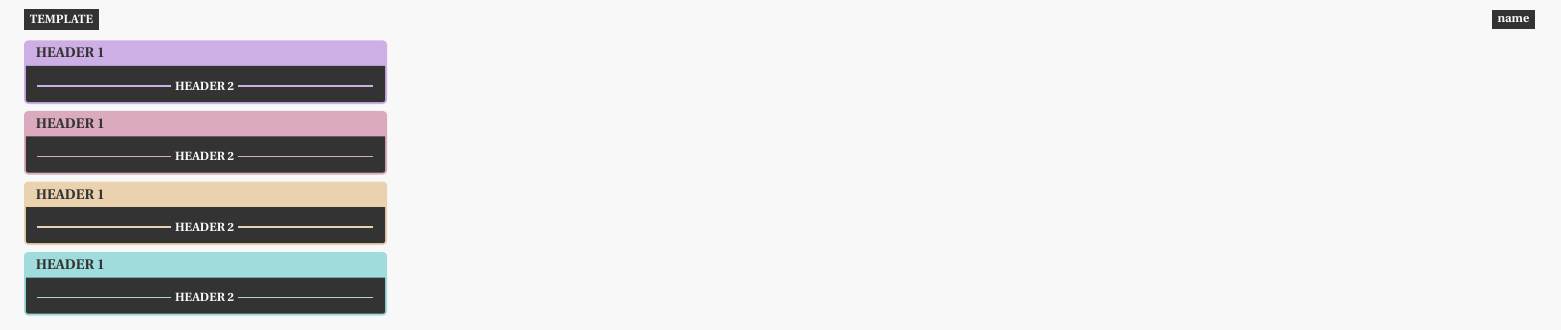
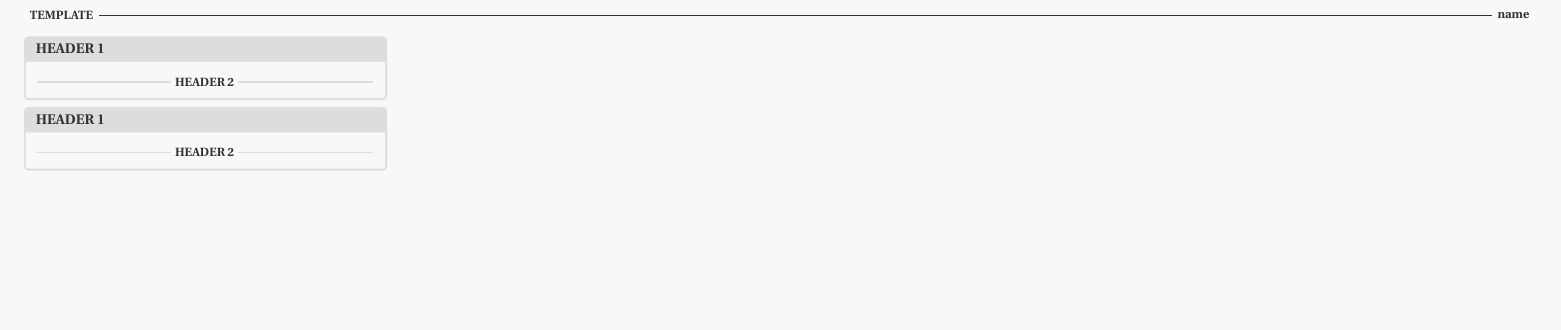
Before and after one commit to JorgeRGhersonnn/TeXTemplates, a LaTeX document (CheatSheet/CheatSheet_Template.tex, which reads CheatSheet/cheatsheet.cls): part of the page, cut so that both start at the same text, the shorter picture padded with empty space. Compiled offline with pdfLaTeX.

Commit message:
Add files via upload

```diff
--- a/CheatSheet/CheatSheet_Template.tex
+++ b/CheatSheet/CheatSheet_Template.tex
@@ -9,27 +9,20 @@
 \fontfamily{put}
 \begin{minipage}{\textwidth} %title
 	\tikz{
-		\draw[thick, color=w] (1,0) -- (\textwidth-0.25in,0);
-		\node[anchor=west, fill = b, inner sep = 3pt, text=w] at (0,0) {\textbf{TEMPLATE}};
-		\node[anchor=east, fill = b, inner sep = 3pt, text=w] at (\textwidth,0) {\textbf{name}};
+		\draw[thick, color=b] (1,0) -- (\textwidth-0.25in,0);
+		\node[anchor=west, fill = w, inner sep = 3pt, text=b] at (0,0) {\textbf{TEMPLATE}};
+		\node[anchor=east, fill = w, inner sep = 3pt, text=b] at (\textwidth,0) {\textbf{name}};
 	}
 \end{minipage}
 
 \begin{multicols*}{4}
-	\begin{conceptbox}[v3]{Header 1}
-		\nc[v3]{Header 2}
+	\begin{conceptbox}[lightgrey]{Header 1}
+		\nc[lightgrey]{Header 2}
 	\end{conceptbox}
 
-	\begin{conceptbox}[r3]{Header 1}
-		\nc[r3]{Header 2}
+	\begin{conceptbox}[lightgrey]{Header 1}
+		\nc[lightgrey]{Header 2}
 	\end{conceptbox}
 
-	\begin{conceptbox}[o3]{Header 1}
-		\nc[o3]{Header 2}
-	\end{conceptbox}
-
-	\begin{conceptbox}[b3]{Header 1}
-		\nc[b3]{Header 2}
-	\end{conceptbox}
 \end{multicols*}
 \end{document}
--- a/CheatSheet/cheatsheet.cls
+++ b/CheatSheet/cheatsheet.cls
@@ -136,11 +121,11 @@
 
 \newcommand{\hr}{\centerline{\rule{3.5in}{1pt}}}
 
-\newcommand{\nc}[2][b]{%
+\newcommand{\nc}[2][g]{%
 \tikz \draw [draw=#1,thick]
     ($(current page.center)-(0.495\linewidth,0)$) --
     ($(current page.center)+(0.495\linewidth,0)$)
-    node [midway, fill=b] {\ssmall\textbf{\uppercase{#2}}};
+    node [midway, fill=w] {\ssmall\textbf{\uppercase{#2}}};
 }
 
 \newtcolorbox{conceptbox}[2][]{
@@ -148,7 +133,7 @@
 	vfill before first=false,
 	segmentation at break=false,
 	size=fbox,
-	colback=b,
+	colback=w,
 	title=\scriptsize\textbf{\MakeUppercase{#2}},
 	left=2pt,
 	right=2pt,
@@ -156,7 +141,7 @@
 	bottom=1pt,
 	boxrule=1pt,
 	coltitle=b,
-	colupper=w,
+	colupper=b,
 	pad at break=5pt,
 	toprule at break=4pt,
 	bottomrule at break=0.75pt,
```
Also changed, not shown: CheatSheet/cheatsheet.cls (15 more changed lines).
